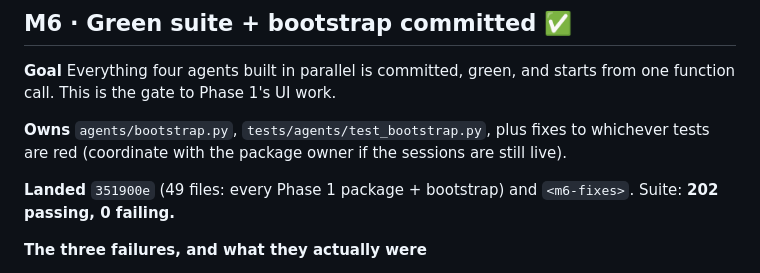
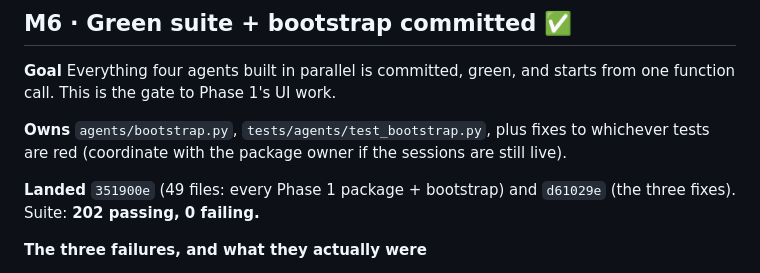
Before and after one commit to Mar1tz/clicky-windows, a Markdown page: docs/agents/MILESTONES.md, the part around the change. Rendered like a GitHub page.

Commit message:
[m6] Record the fix commit hash in the milestone board
Co-Authored-By: Claude Opus 5 <noreply@anthropic.com>

```diff
--- a/docs/agents/MILESTONES.md
+++ b/docs/agents/MILESTONES.md
@@ -148,7 +148,7 @@ fixes to whichever tests are red (coordinate with the package owner if the
 sessions are still live).
 
 **Landed** `351900e` (49 files: every Phase 1 package + bootstrap) and
-`<m6-fixes>`. Suite: **202 passing, 0 failing.**
+`d61029e` (the three fixes). Suite: **202 passing, 0 failing.**
 
 **The three failures, and what they actually were**
 
```
